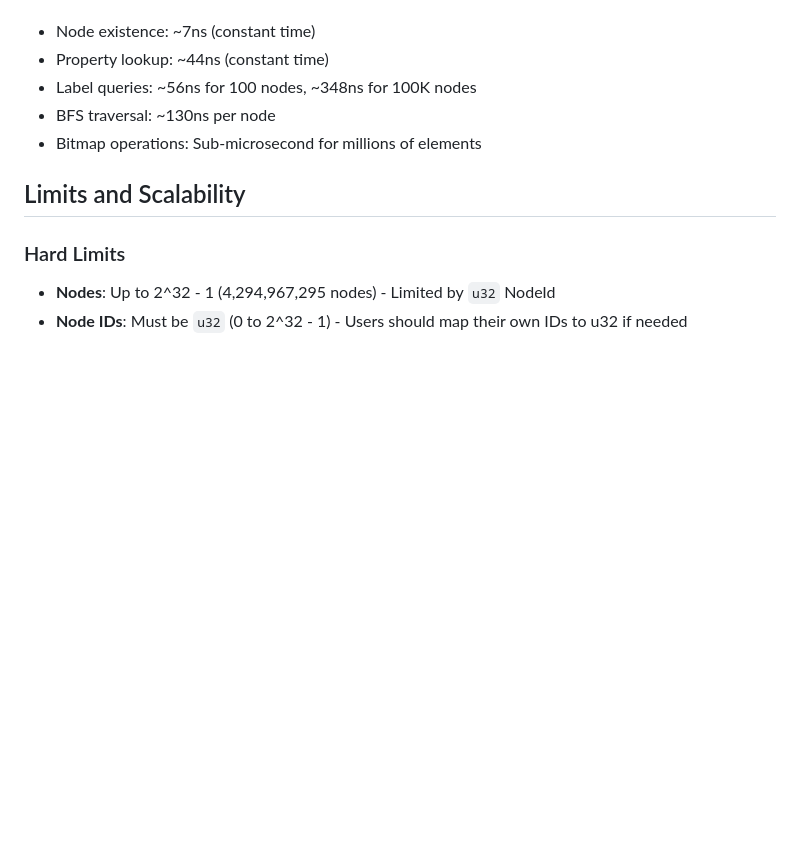
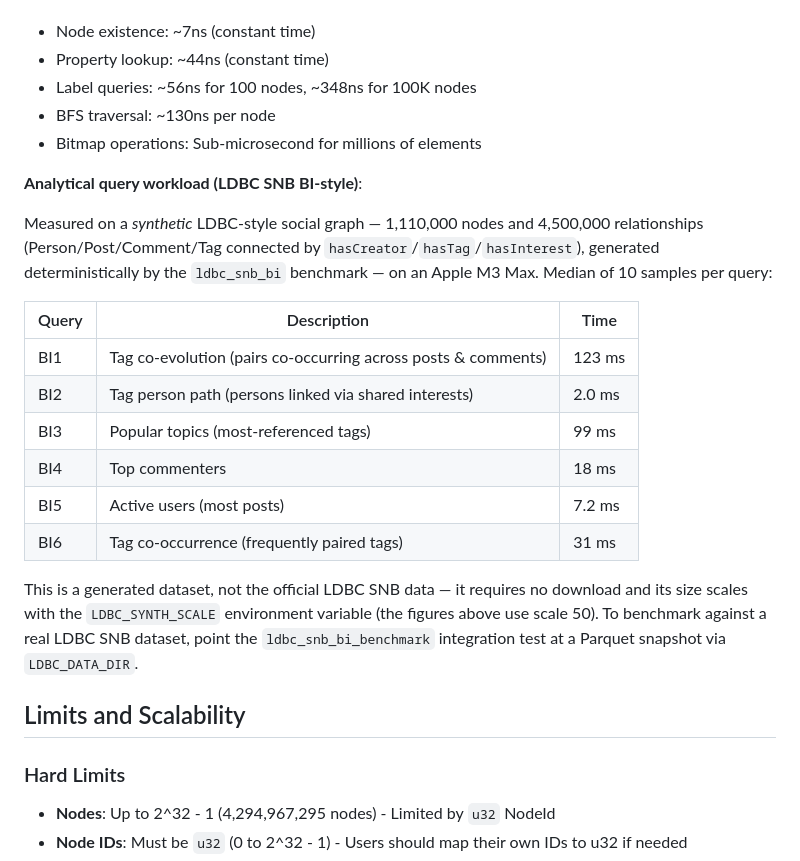
Before and after one commit to freeeve/rustychickpeas, a Markdown page: README.md, the part around the change. GitHub-like rendering; blank space fills up the shorter version.

Commit message:
docs: add synthetic LDBC BI query latencies to README performance section

```diff
--- a/README.md
+++ b/README.md
@@ -316,6 +316,21 @@ For Python-specific performance tests, see [rustychickpeas-python/tests/benchmar
 - BFS traversal: ~130ns per node
 - Bitmap operations: Sub-microsecond for millions of elements
 
+**Analytical query workload (LDBC SNB BI-style)**:
+
+Measured on a *synthetic* LDBC-style social graph — 1,110,000 nodes and 4,500,000 relationships (Person/Post/Comment/Tag connected by `hasCreator`/`hasTag`/`hasInterest`), generated deterministically by the `ldbc_snb_bi` benchmark — on an Apple M3 Max. Median of 10 samples per query:
+
+| Query | Description | Time |
+|-------|-------------|------|
+| BI1 | Tag co-evolution (pairs co-occurring across posts & comments) | 123 ms |
+| BI2 | Tag person path (persons linked via shared interests) | 2.0 ms |
+| BI3 | Popular topics (most-referenced tags) | 99 ms |
+| BI4 | Top commenters | 18 ms |
+| BI5 | Active users (most posts) | 7.2 ms |
+| BI6 | Tag co-occurrence (frequently paired tags) | 31 ms |
+
+This is a generated dataset, not the official LDBC SNB data — it requires no download and its size scales with the `LDBC_SYNTH_SCALE` environment variable (the figures above use scale 50). To benchmark against a real LDBC SNB dataset, point the `ldbc_snb_bi_benchmark` integration test at a Parquet snapshot via `LDBC_DATA_DIR`.
+
 ## Limits and Scalability
 
 ### Hard Limits
```
